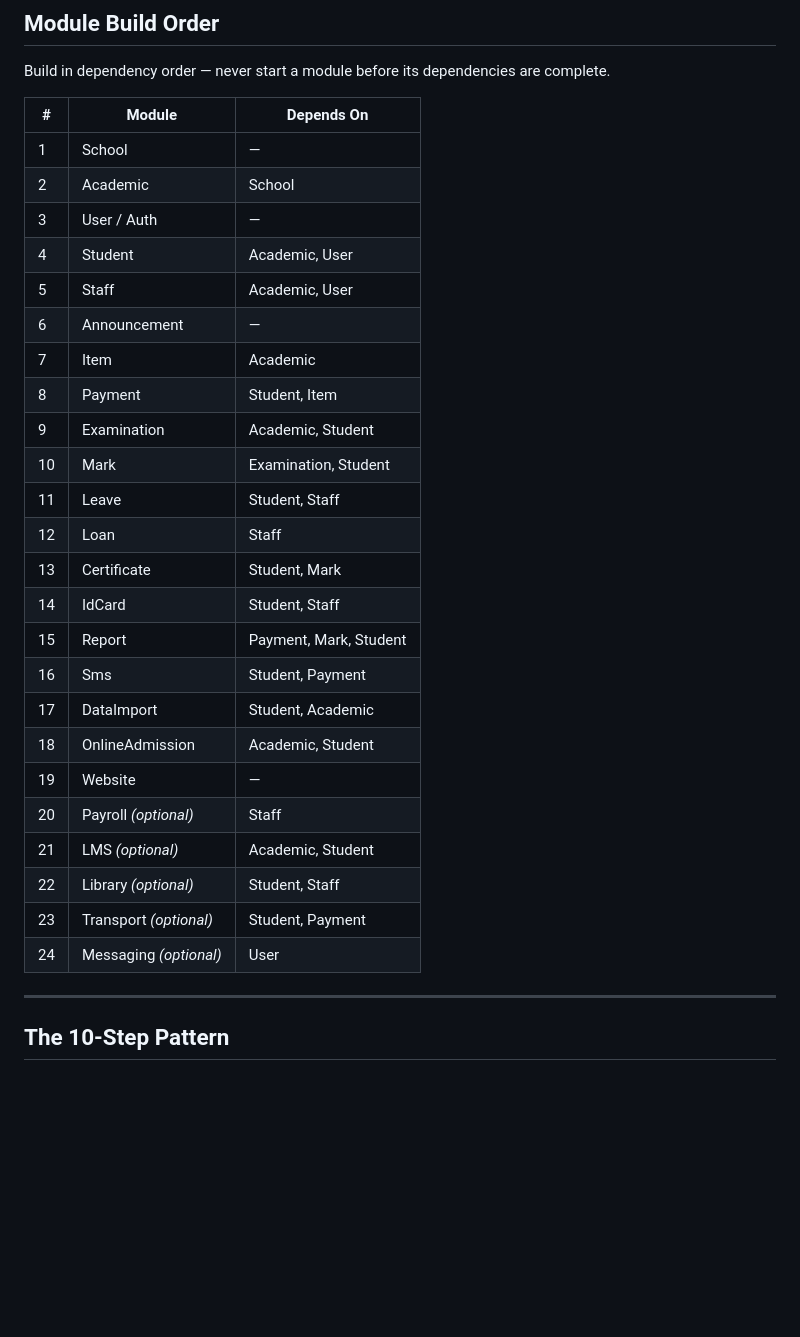
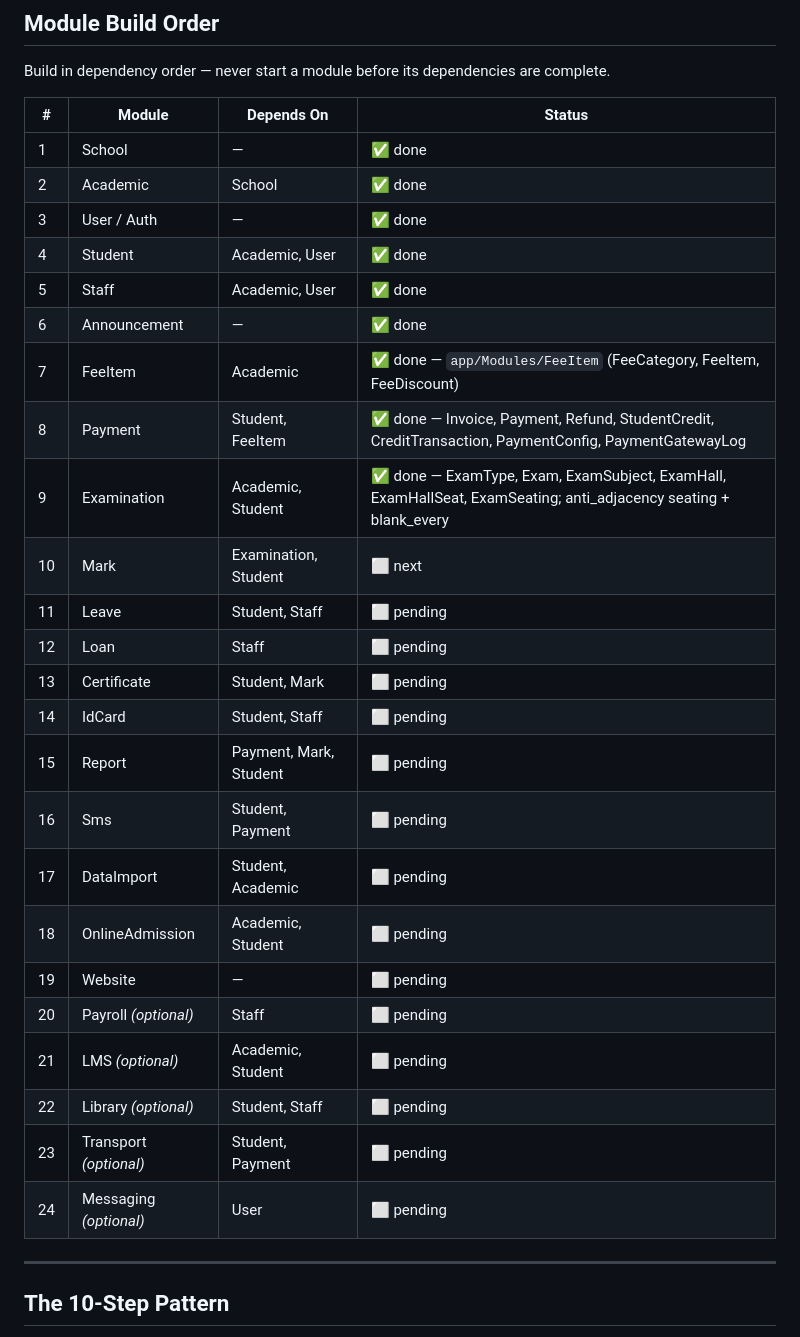
Before and after one commit to tanzibhossain/school-management-system, a Markdown page: CLAUDE.md, the part around the change. GitHub-like rendering; blank space fills up the shorter version.

Commit message:
updated progress

```diff
--- a/CLAUDE.md
+++ b/CLAUDE.md
@@ -64,32 +64,32 @@ Stack: Laravel 13 · PHP 8.3 · MySQL 8 · Redis 7 · Laravel Horizon · MinIO
 
 Build in dependency order — never start a module before its dependencies are complete.
 
-| # | Module | Depends On |
-|---|--------|-----------|
-| 1 | School | — |
-| 2 | Academic | School |
-| 3 | User / Auth | — |
-| 4 | Student | Academic, User |
-| 5 | Staff | Academic, User |
-| 6 | Announcement | — |
-| 7 | Item | Academic |
-| 8 | Payment | Student, Item |
-| 9 | Examination | Academic, Student |
-| 10 | Mark | Examination, Student |
-| 11 | Leave | Student, Staff |
-| 12 | Loan | Staff |
-| 13 | Certificate | Student, Mark |
-| 14 | IdCard | Student, Staff |
-| 15 | Report | Payment, Mark, Student |
-| 16 | Sms | Student, Payment |
-| 17 | DataImport | Student, Academic |
-| 18 | OnlineAdmission | Academic, Student |
-| 19 | Website | — |
-| 20 | Payroll *(optional)* | Staff |
-| 21 | LMS *(optional)* | Academic, Student |
-| 22 | Library *(optional)* | Student, Staff |
-| 23 | Transport *(optional)* | Student, Payment |
-| 24 | Messaging *(optional)* | User |
+| # | Module | Depends On | Status |
+|---|--------|-----------|--------|
+| 1 | School | — | ✅ done |
+| 2 | Academic | School | ✅ done |
+| 3 | User / Auth | — | ✅ done |
+| 4 | Student | Academic, User | ✅ done |
+| 5 | Staff | Academic, User | ✅ done |
+| 6 | Announcement | — | ✅ done |
+| 7 | FeeItem | Academic | ✅ done — `app/Modules/FeeItem` (FeeCategory, FeeItem, FeeDiscount) |
+| 8 | Payment | Student, FeeItem | ✅ done — Invoice, Payment, Refund, StudentCredit, CreditTransaction, PaymentConfig, PaymentGatewayLog |
+| 9 | Examination | Academic, Student | ✅ done — ExamType, Exam, ExamSubject, ExamHall, ExamHallSeat, ExamSeating; anti_adjacency seating + blank_every |
+| 10 | Mark | Examination, Student | ⬜ next |
+| 11 | Leave | Student, Staff | ⬜ pending |
+| 12 | Loan | Staff | ⬜ pending |
+| 13 | Certificate | Student, Mark | ⬜ pending |
+| 14 | IdCard | Student, Staff | ⬜ pending |
+| 15 | Report | Payment, Mark, Student | ⬜ pending |
+| 16 | Sms | Student, Payment | ⬜ pending |
+| 17 | DataImport | Student, Academic | ⬜ pending |
+| 18 | OnlineAdmission | Academic, Student | ⬜ pending |
+| 19 | Website | — | ⬜ pending |
+| 20 | Payroll *(optional)* | Staff | ⬜ pending |
+| 21 | LMS *(optional)* | Academic, Student | ⬜ pending |
+| 22 | Library *(optional)* | Student, Staff | ⬜ pending |
+| 23 | Transport *(optional)* | Student, Payment | ⬜ pending |
+| 24 | Messaging *(optional)* | User | ⬜ pending |
 
 ---
 
```
